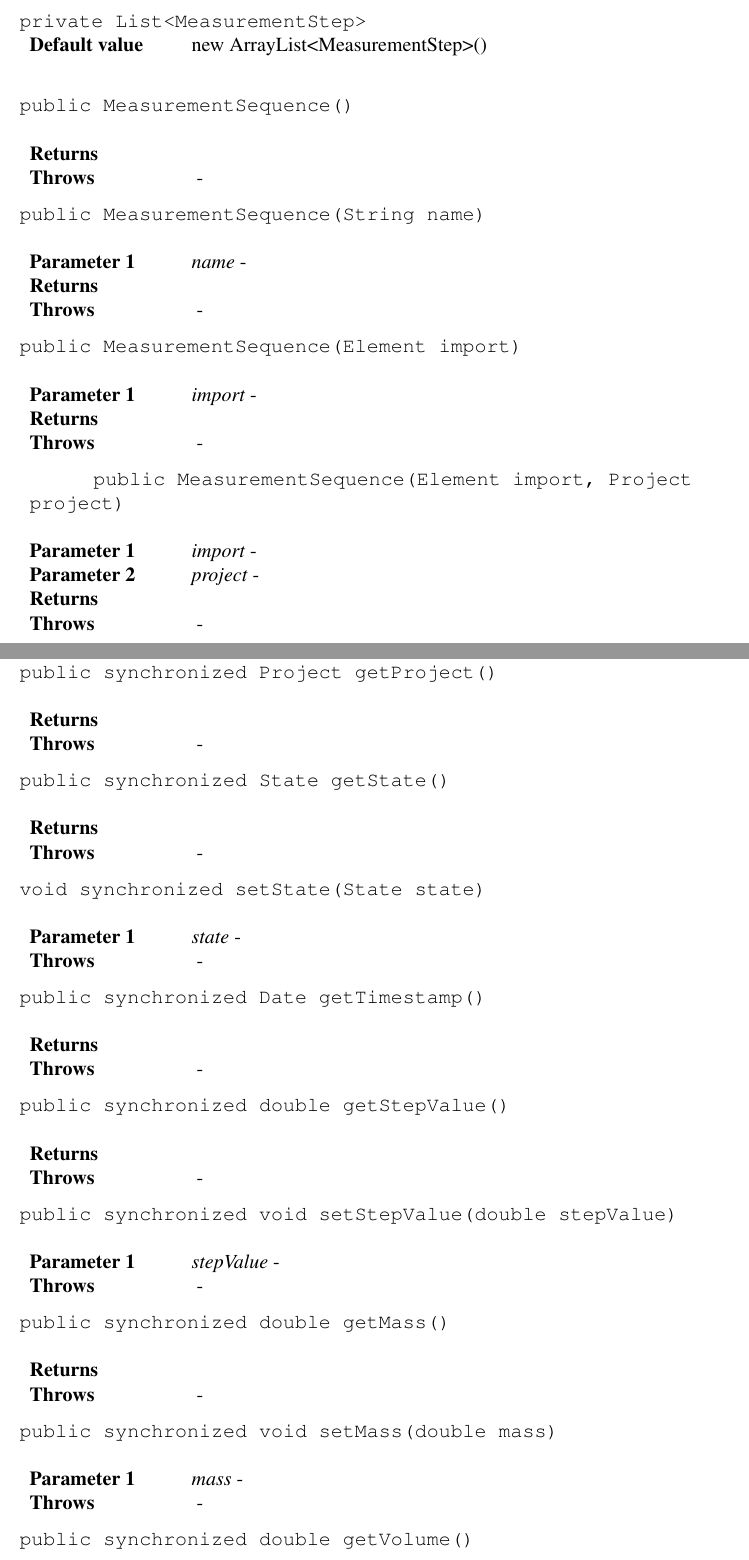
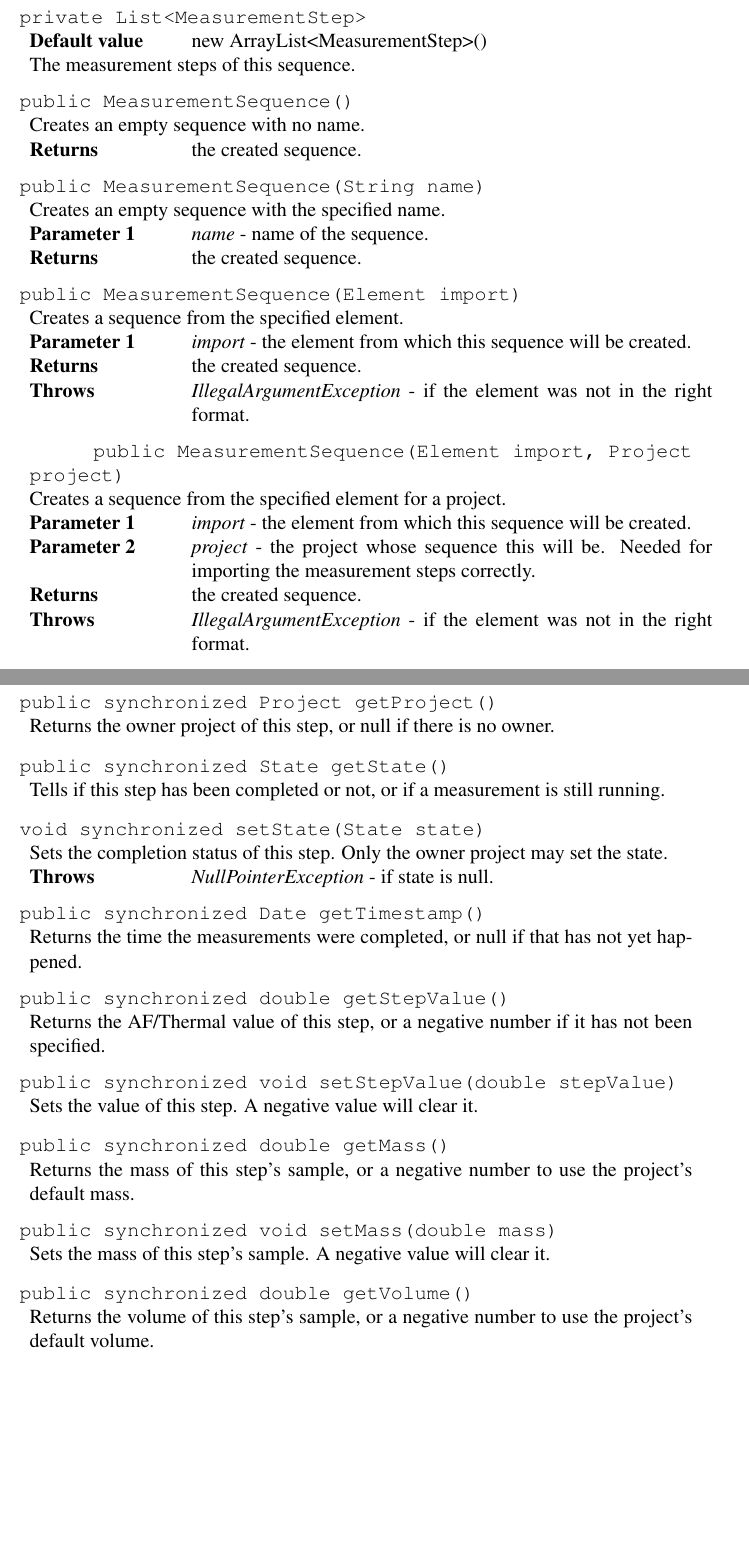
Before and after one commit to luontola/ikayaki, a LaTeX document (docs/latex/suunnittelu/dokumentti.tex, which reads docs/latex/suunnittelu/core-project.tex): two parts of pages 20 and 23 of 63 before the commit and two parts of pages 20 and 23 of 62 after it, joined at a grey line, cut so that both start at the same text, the shorter picture padded with empty space. Compiled offline with pdfLaTeX.

Commit message:
no message

```diff
--- a/docs/latex/suunnittelu/core-project.tex
+++ b/docs/latex/suunnittelu/core-project.tex
@@ -715,43 +716,46 @@
 \fieldDeclaration{private List<MeasurementStep>}
 \fieldValue{new ArrayList<MeasurementStep>()}
 \fieldComment{
+	The measurement steps of this sequence.
 }
 \closeField
 
 \beginMethod{MeasurementSequence()}
 \methodDeclaration{public MeasurementSequence()}
 \methodComment{
+	Creates an empty sequence with no name.
 }
-\methodReturn{}
-\methodThrows{}{}
+\methodReturn{the created sequence.}
 \closeMethod
 
 \beginMethod{MeasurementSequence(String)}
 \methodDeclaration{public MeasurementSequence(String name)}
 \methodComment{
+	Creates an empty sequence with the specified name.
 }
-\methodParam{name}{}
-\methodReturn{}
-\methodThrows{}{}
+\methodParam{name}{name of the sequence.}
+\methodReturn{the created sequence.}
 \closeMethod
 
 \beginMethod{MeasurementSequence(Element)}
 \methodDeclaration{public MeasurementSequence(Element import)}
 \methodComment{
+	Creates a sequence from the specified element.
 }
-\methodParam{import}{}
-\methodReturn{}
-\methodThrows{}{}
+\methodParam{import}{the element from which this sequence will be created.}
+\methodReturn{the created sequence.}
+\methodThrows{IllegalArgumentException}{if the element was not in the right format.}
 \closeMethod
 
 \beginMethod{MeasurementSequence(Element,Project)}
 \methodDeclaration{public MeasurementSequence(Element import, Project project)}
 \methodComment{
+	Creates a sequence from the specified element for a project.
 }
-\methodParam{import}{}
-\methodParam{project}{}
-\methodReturn{}
-\methodThrows{}{}
+\methodParam{import}{the element from which this sequence will be created.}
+\methodParam{project}{the project whose sequence this will be. Needed for importing the measurement steps correctly.}
+\methodReturn{the created sequence.}
+\methodThrows{IllegalArgumentException}{if the element was not in the right format.}
 \closeMethod
 
 \beginMethod{getElement()}
@@ -839,4 +846,5 @@
 \fieldComment{
+	The project that owns this step, or null if there is no owner.
 }
 \closeField
 
@@ -844,6 +852,7 @@
 \fieldDeclaration{private State state}
 \fieldValue{READY}
 \fieldComment{
+	Tells if this step has been completed or not, or if a measurement is still running.
 }
 \closeField
 
@@ -852,4 +862,5 @@
 \fieldComment{
+	The time the measurements were completed, or null if that has not yet happened.
 }
 \closeField
 
@@ -857,6 +868,7 @@
 \fieldDeclaration{private double stepValue}
 \fieldValue{-1.0}
 \fieldComment{
+	The AF/Thermal value of this step, or a negative number if it has not been specified.
 }
 \closeField
 
@@ -864,6 +876,7 @@
 \fieldDeclaration{private double mass}
 \fieldValue{-1.0}
 \fieldComment{
+	The mass of this step's sample, or a negative number to use the project's default mass.
 }
 \closeField
 
@@ -871,6 +884,7 @@
 \fieldDeclaration{private double volume}
 \fieldValue{-1.0}
 \fieldComment{
+	The volume of this step's sample, or a negative number to use the project's default volume.
 }
 \closeField
 
@@ -901,4 +916,5 @@
 \beginMethod{MeasurementStep(Element)}
 \methodDeclaration{public MeasurementStep(Element import)}
 \methodComment{
+	Creates a measurement step from the specified element.
 }
@@ -910,4 +926,5 @@
 \beginMethod{MeasurementStep(Element,Project)}
 \methodDeclaration{public MeasurementStep(Element import, Project project)}
 \methodComment{
+	Creates a measurement step from the specified element for a project.
 }
@@ -928,76 +944,69 @@
 \beginMethod{getProject()}
 \methodDeclaration{public synchronized Project getProject()}
 \methodComment{
+	Returns the owner project of this step, or null if there is no owner.
 }
-\methodReturn{}
-\methodThrows{}{}
 \closeMethod
 
 \beginMethod{getState()}
 \methodDeclaration{public synchronized State getState()}
 \methodComment{
+	Tells if this step has been completed or not, or if a measurement is still running.
 }
-\methodReturn{}
-\methodThrows{}{}
 \closeMethod
 
 \beginMethod{setState}
 \methodDeclaration{void synchronized setState(State state)}
 \methodComment{
+	Sets the completion status of this step. Only the owner project may set the state.
 }
-\methodParam{state}{}
-\methodThrows{}{}
+\methodThrows{NullPointerException}{if state is null.}
 \closeMethod
 
 \beginMethod{getTimestamp()}
 \methodDeclaration{public synchronized Date getTimestamp()}
 \methodComment{
+	Returns the time the measurements were completed, or null if that has not yet happened.
 }
-\methodReturn{}
-\methodThrows{}{}
 \closeMethod
 
 \beginMethod{getStepValue()}
 \methodDeclaration{public synchronized double getStepValue()}
 \methodComment{
+	Returns the AF/Thermal value of this step, or a negative number if it has not been specified.
 }
-\methodReturn{}
-\methodThrows{}{}
 \closeMethod
 
 \beginMethod{setStepValue(double)}
 \methodDeclaration{public synchronized void setStepValue(double stepValue)}
 \methodComment{
+	Sets the value of this step. A negative value will clear it.
 }
-\methodParam{stepValue}{}
-\methodThrows{}{}
 \closeMethod
 
 \beginMethod{getMass()}
 \methodDeclaration{public synchronized double getMass()}
 \methodComment{
+	Returns the mass of this step's sample, or a negative number to use the project's default mass.
 }
-\methodReturn{}
-\methodThrows{}{}
 \closeMethod
 
 \beginMethod{setMass(double)}
 \methodDeclaration{public synchronized void setMass(double mass)}
 \methodComment{
+	Sets the mass of this step's sample. A negative value will clear it.
 }
-\methodParam{mass}{}
-\methodThrows{}{}
 \closeMethod
 
 \beginMethod{getVolume()}
 \methodDeclaration{public synchronized double getVolume()}
 \methodComment{
+	Returns the volume of this step's sample, or a negative number to use the project's default volume.
 }
-\methodReturn{}
-\methodThrows{}{}
 \closeMethod
 
 \beginMethod{setVolume(double)}
 \methodDeclaration{public synchronized void setVolume(double volume)}
 \methodComment{
+	Sets the volume of this step's sample. A negative value will clear it.
 }
```
Also changed, not shown: docs/latex/suunnittelu/core-project.tex (95 more changed lines).
